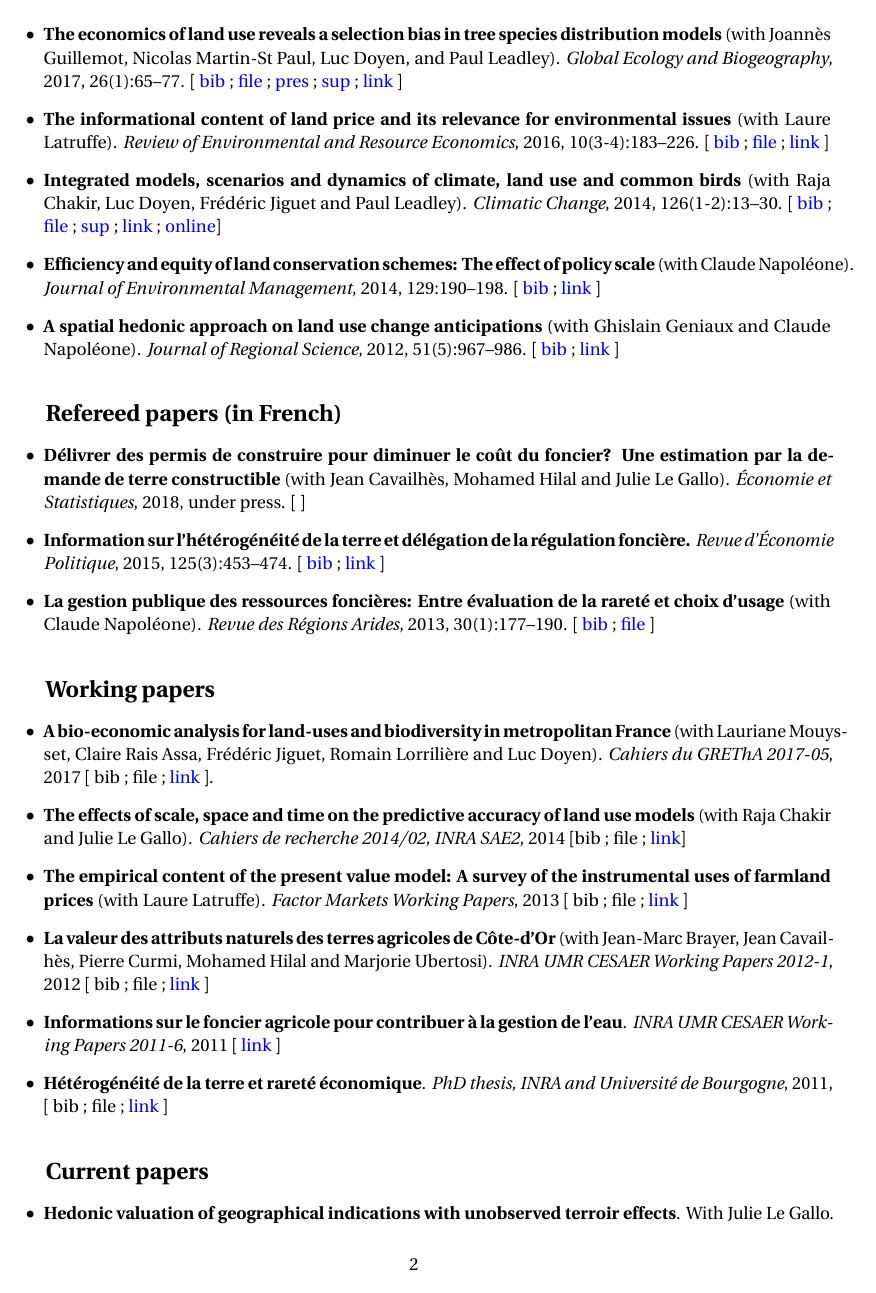
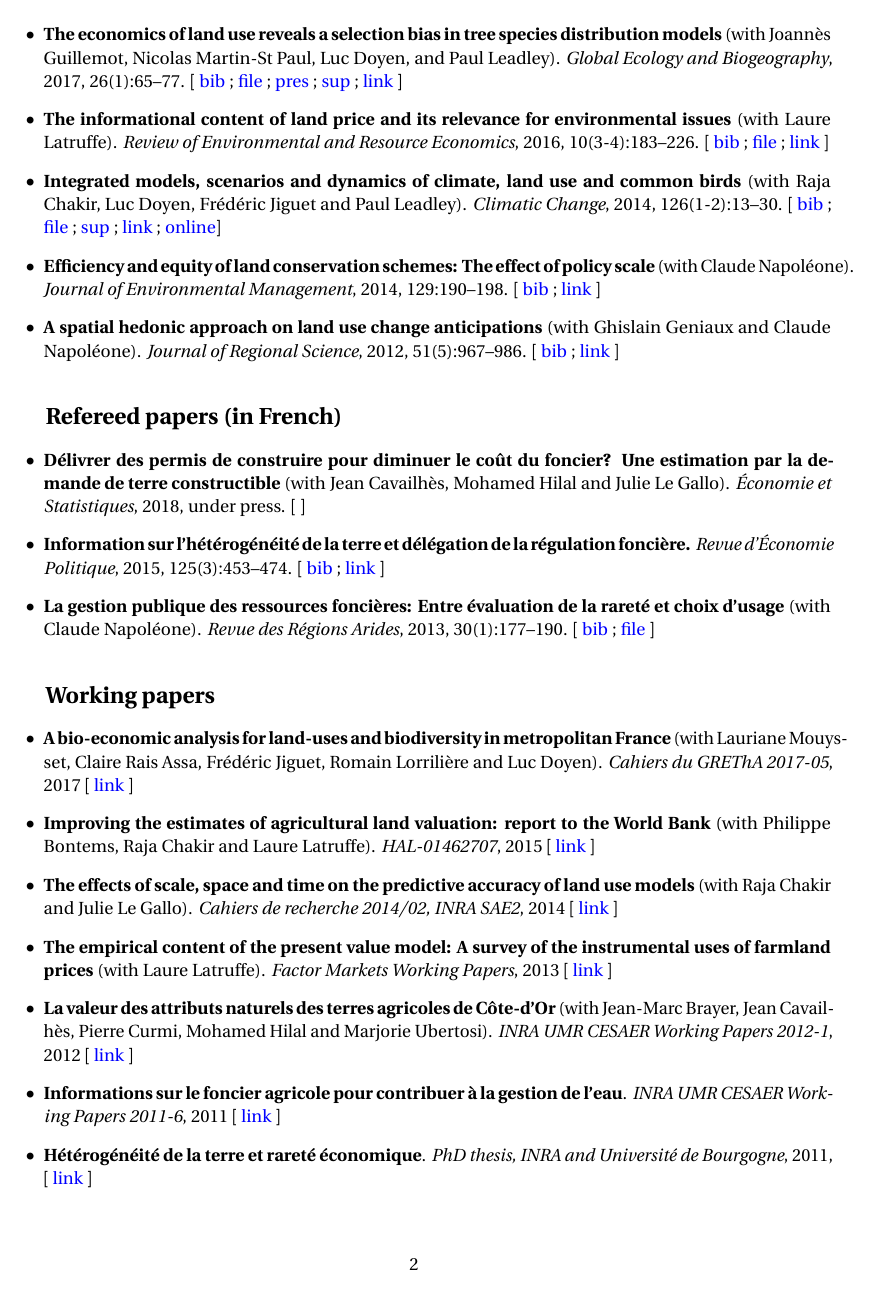
Before and after one commit to jsay/website, a LaTeX document (index.tex): page 2 of 4. The pictures show the PDF file index.pdf that the author committed with the source.

Commit message:
Update working papers and links

```diff
--- a/index.tex
+++ b/index.tex
@@ -46,7 +46,7 @@
 \end{center}
 
 \titre{Professional experience}
-\label{sec:orgf0ef3b4}
+\label{sec:orgf8ff43b}
 
 \begin{center}
 \begin{tabular}{ll}
@@ -57,7 +57,7 @@
 \end{center}
 
 \titre{Education}
-\label{sec:orgdf37bed}
+\label{sec:org23d0214}
 
 \begin{center}
 \begin{tabular}{ll}
@@ -85,9 +85,9 @@ predictions, discrete choice models.
 \end{description}
 
 \titre{Publications}
-\label{sec:org41a144b}
+\label{sec:orgc0a7fa5}
 \soustitre{Refereed papers (in English)}
-\label{sec:org855b864}
+\label{sec:org1da9ebc}
 
 \begin{itemize}
 \item \textbf{Nonlinear impact estimation in spatial autoregressive models}
@@ -124,7 +124,7 @@ Regional Science}, 2012, 51(5):967--986. [ \href{bib/SPHED.bib}{bib} ; \href{htt
 \end{itemize}
 
 \soustitre{Refereed papers (in French)}
-\label{sec:orgb071aeb}
+\label{sec:orga800082}
 
 \begin{itemize}
 \item \textbf{Délivrer des permis de construire pour diminuer le coût du
@@ -140,35 +140,36 @@ des Régions Arides}, 2013, 30(1):177--190. [ \href{bib/GPRF.bib}{bib} ; \href{h
 \end{itemize}
 
 \soustitre{Working papers}
-\label{sec:org8f03383}
+\label{sec:org37557e2}
 
 
 \begin{itemize}
 \item \textbf{A bio-economic analysis for land-uses and biodiversity in
 metropolitan France} (with Lauriane Mouysset, Claire Rais Assa,
 Frédéric Jiguet, Romain Lorrilière and Luc Doyen). \emph{Cahiers du
-GREThA 2017-05}, 2017 [ bib ; file ; \href{http://cahiersdugretha.u-bordeaux4.fr/2017/2017-05.pdf}{link} ].
+GREThA 2017-05}, 2017 [ \href{http://cahiersdugretha.u-bordeaux4.fr/2017/2017-05.pdf}{link} ]
+\item \textbf{Improving the estimates of agricultural land valuation: report
+to the World Bank} (with Philippe Bontems, Raja Chakir and Laure
+Latruffe). \emph{HAL-01462707}, 2015 [ \href{https://hal.archives-ouvertes.fr/hal-01462707}{link} ]
 \item \textbf{The effects of scale, space and time on the predictive accuracy
 of land use models} (with Raja Chakir and Julie Le
-Gallo). \emph{Cahiers de recherche 2014/02, INRA SAE2}, 2014 [bib ;
-file ; \href{https://www6.versailles-grignon.inra.fr/economie\_publique/Media/fichiers/Working-Papers/Working-Papers-2014/WP\_2014\_02}{link}]
+Gallo). \emph{Cahiers de recherche 2014/02, INRA SAE2}, 2014 [ \href{https://www6.versailles-grignon.inra.fr/economie\_publique/Media/fichiers/Working-Papers/Working-Papers-2014/WP\_2014\_02}{link} ]
 \item \textbf{The empirical content of the present value model: A survey of
 the instrumental uses of farmland prices} (with Laure
-Latruffe). \emph{Factor Markets Working Papers}, 2013 [ bib ; file ;
-\href{http://www.ceps.be/book/empirical-content-present-value-model-survey-instrumental-uses-farmland-prices.html}{link} ]
+Latruffe). \emph{Factor Markets Working Papers}, 2013 [ \href{http://www.ceps.be/book/empirical-content-present-value-model-survey-instrumental-uses-farmland-prices.html}{link} ]
 \item \textbf{La valeur des attributs naturels des terres agricoles de
 Côte-d'Or} (with Jean-Marc Brayer, Jean Cavailhès, Pierre Curmi,
 Mohamed Hilal and Marjorie Ubertosi). \emph{INRA UMR CESAER Working
-Papers 2012-1}, 2012 [ bib ; file ; \href{http://ideas.repec.org/p/ceo/wpaper/33.html}{link} ]
+Papers 2012-1}, 2012 [ \href{http://ideas.repec.org/p/ceo/wpaper/33.html}{link} ]
 \item \textbf{Informations sur le foncier agricole pour contribuer à la
 gestion de l'eau}. \emph{INRA UMR CESAER Working Papers 2011-6}, 2011
 [ \href{http://ideas.repec.org/p/ceo/wpaper/32.html}{link} ]
 \item \textbf{Hétérogénéité de la terre et rareté économique}. \emph{PhD thesis,
-INRA and Université de Bourgogne}, 2011, [ bib ; file ; \href{http://tel.archives-ouvertes.fr/tel-00629142/en/}{link} ]
+INRA and Université de Bourgogne}, 2011, [ \href{http://tel.archives-ouvertes.fr/tel-00629142/en/}{link} ]
 \end{itemize}
 
 \soustitre{Current papers}
-\label{sec:orgff6752a}
+\label{sec:orga082503}
 
 \begin{itemize}
 \item \textbf{Hedonic valuation of geographical indications with unobserved
```
Also changed, not shown: index.pdf, index.tex (18 more changed lines), 2 other files.
